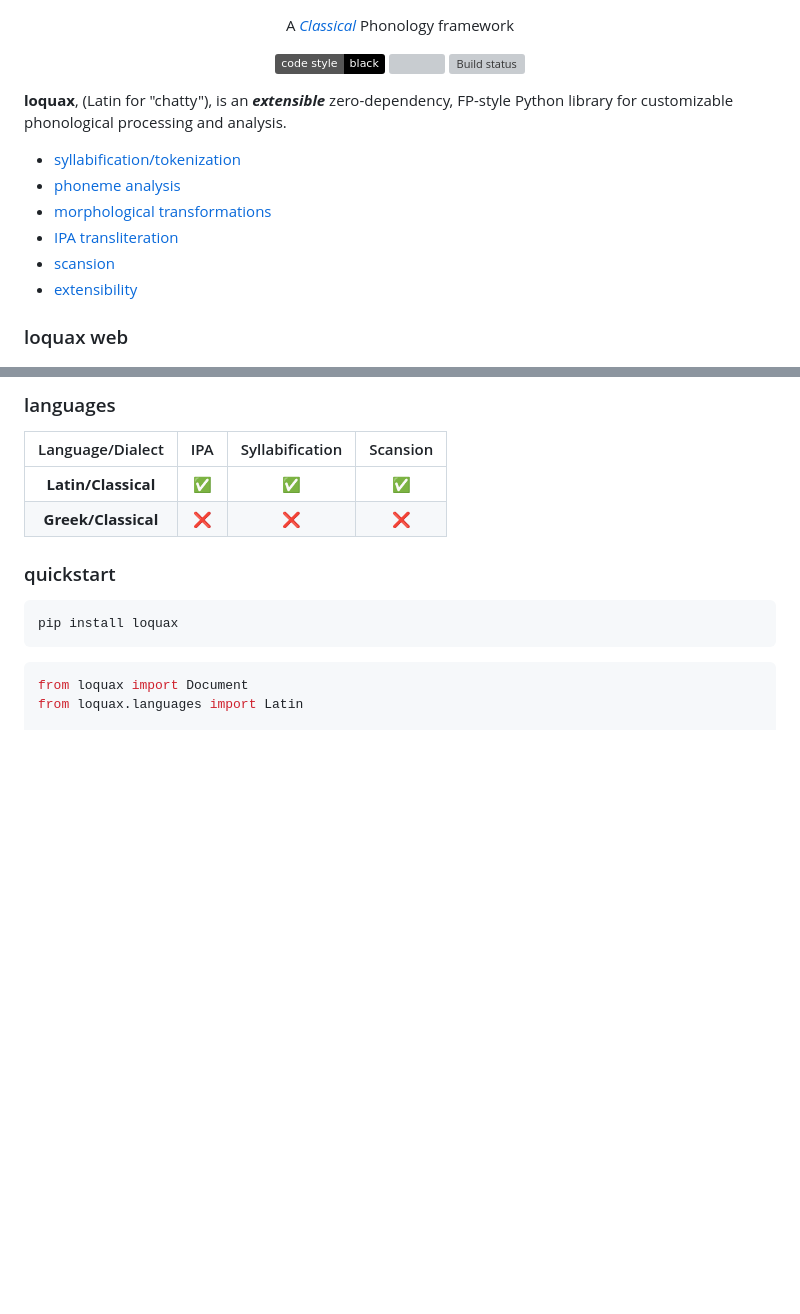
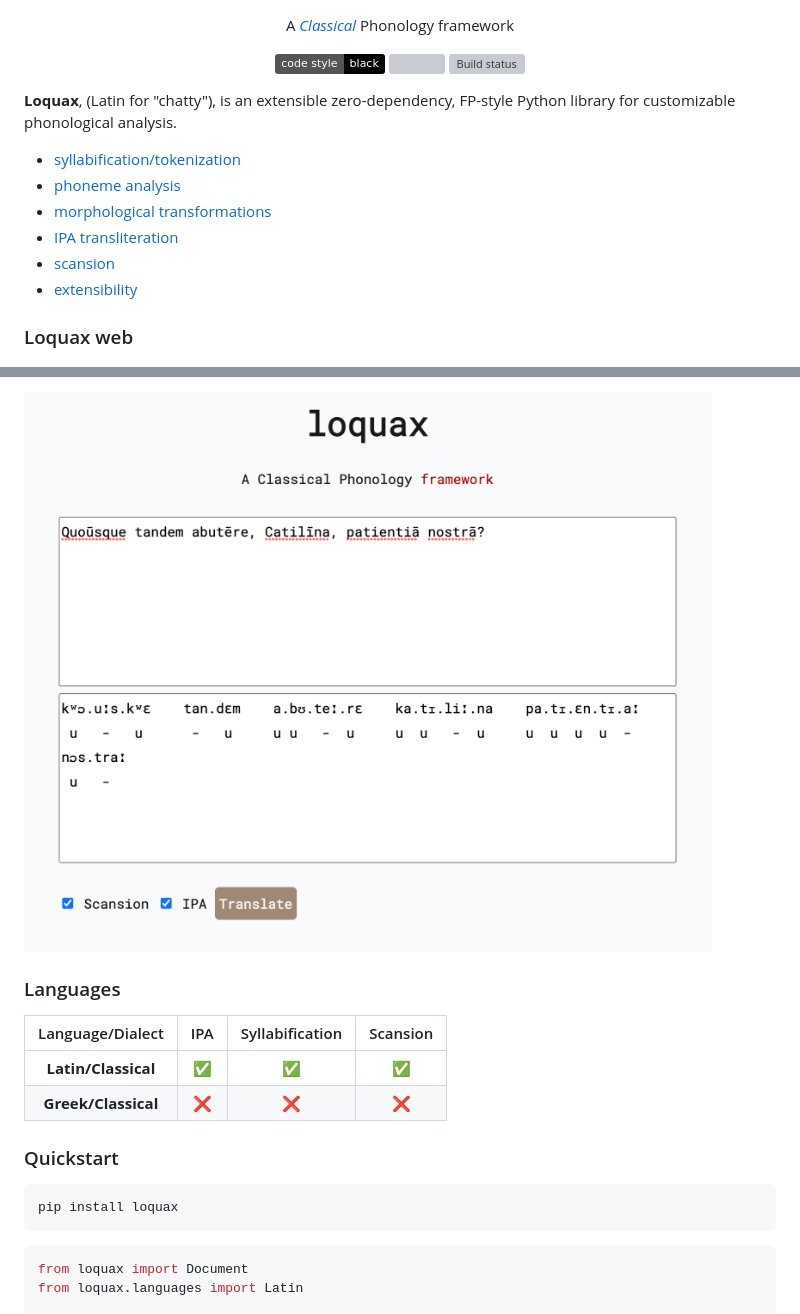
Before and after one commit to mattlianje/loquax, a Markdown page: README.md, 2 parts joined by grey strips. GitHub-like rendering; badges without logos; blank space fills up the shorter version; grey boxes are pictures that could not be loaded.

````diff
--- a/README.md
+++ b/README.md
@@ -10,7 +10,7 @@
   <img src="https://github.com/mattlianje/loquax/actions/workflows/main.yml/badge.svg" alt="Build status">
 </p>
 
-**loquax**, (Latin for "chatty"), is an _**extensible**_ zero-dependency, FP-style Python library for customizable phonological processing and analysis.
+**Loquax**, (Latin for "chatty"), is an extensible zero-dependency, FP-style Python library for customizable phonological analysis.
 
 - [syllabification/tokenization](#syllabification-and-tokenization)
 - [phoneme analysis](#phoneme-analysis)
@@ -19,5 +19,5 @@
 - [scansion](#scansion)
 - [extensibility](#extensibility)
 
-### loquax web
+### Loquax web
 Demo of a subset of loquax's features [here](https://nargothrond.xyz/loquax).
@@ -27,11 +24,13 @@ Demo of a subset of loquax's features [here](https://nargothrond.xyz/loquax).
 
-### languages
+![demo](data/loquax_latin_online_demo.png)
+
+### Languages
 | Language/Dialect       | IPA    | Syllabification | Scansion |
 |:----------------------:|:------:|:---------------:|:--------:|
 | **Latin/Classical**    | ✅     | ✅              | ✅       |
 | **Greek/Classical**    | ❌     | ❌              | ❌       |
 
-### quickstart
+### Quickstart
 ```shell
 pip install loquax
 ```
````
Also changed, not shown: other parts of README.md (+6 -9 lines).
